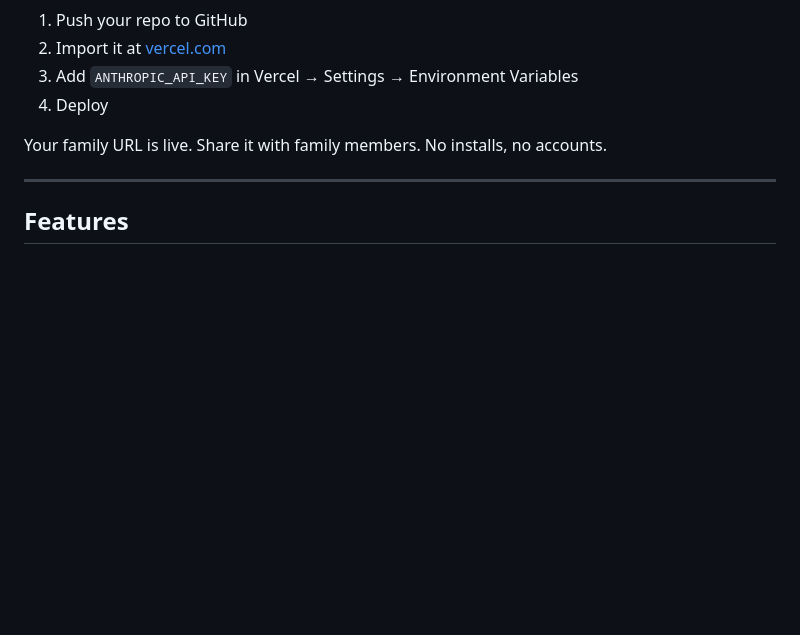
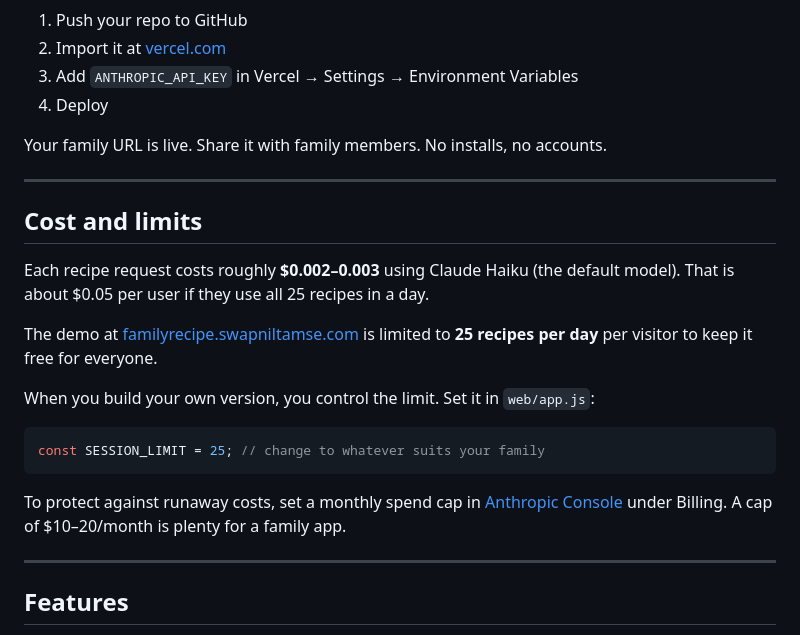
Before and after one commit to swapniltamse/family-recipe-agent, a Markdown page: README.md, the part around the change. Rendered like a GitHub page; blank space fills up the shorter version.

Commit message:
docs: add cost and limits section to README
Co-Authored-By: Claude Sonnet 4.6 <noreply@anthropic.com>

````diff
--- a/README.md
+++ b/README.md
@@ -89,6 +89,22 @@ Your family URL is live. Share it with family members. No installs, no accounts.
 
 ---
 
+## Cost and limits
+
+Each recipe request costs roughly **$0.002–0.003** using Claude Haiku (the default model). That is about $0.05 per user if they use all 25 recipes in a day.
+
+The demo at [familyrecipe.swapniltamse.com](https://familyrecipe.swapniltamse.com) is limited to **25 recipes per day** per visitor to keep it free for everyone.
+
+When you build your own version, you control the limit. Set it in `web/app.js`:
+
+```js
+const SESSION_LIMIT = 25; // change to whatever suits your family
+```
+
+To protect against runaway costs, set a monthly spend cap in [Anthropic Console](https://console.anthropic.com) under Billing. A cap of $10–20/month is plenty for a family app.
+
+---
+
 ## Features
 
 - **Kitchen picker**: each family member gets her own card with cuisine tags
````
